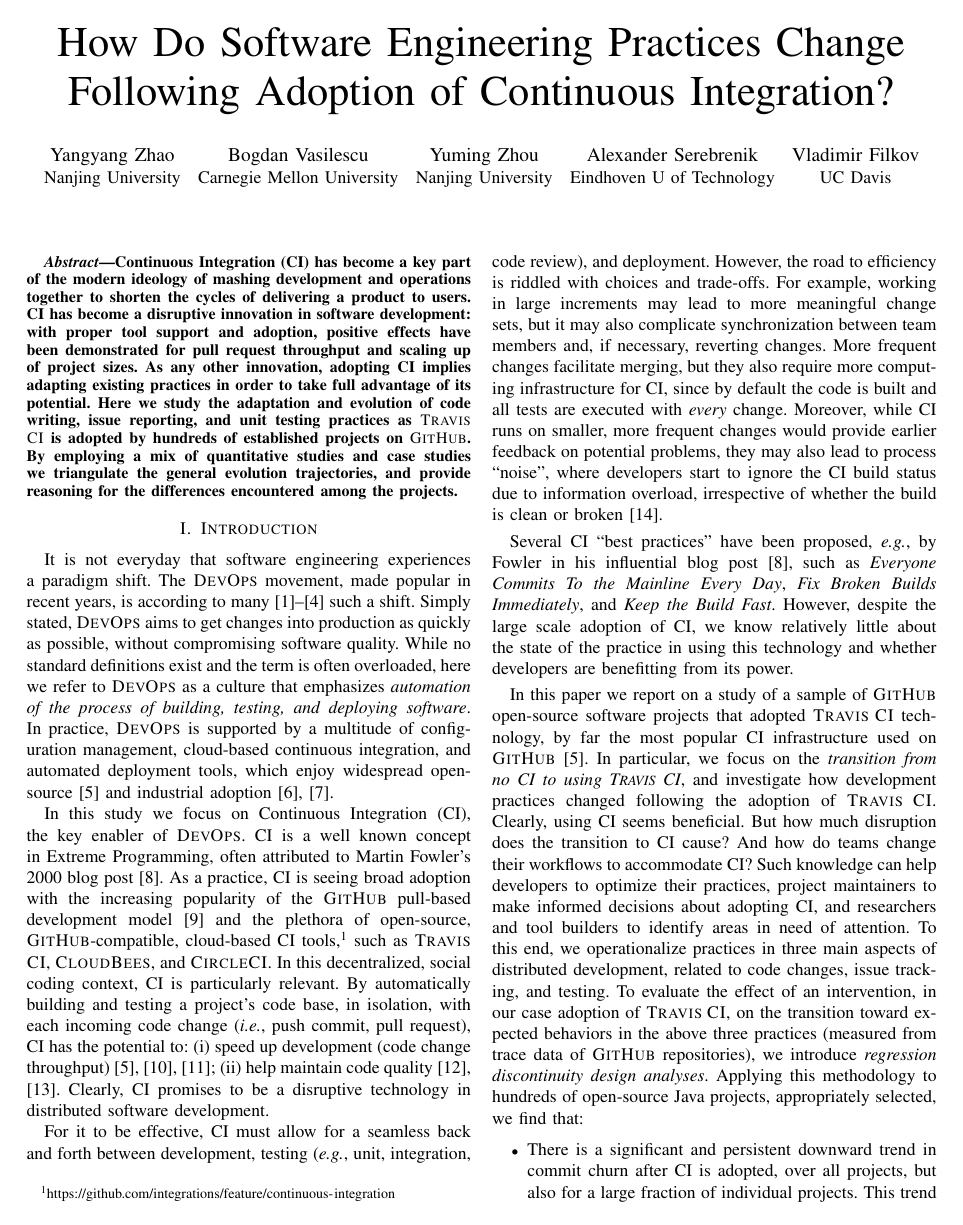
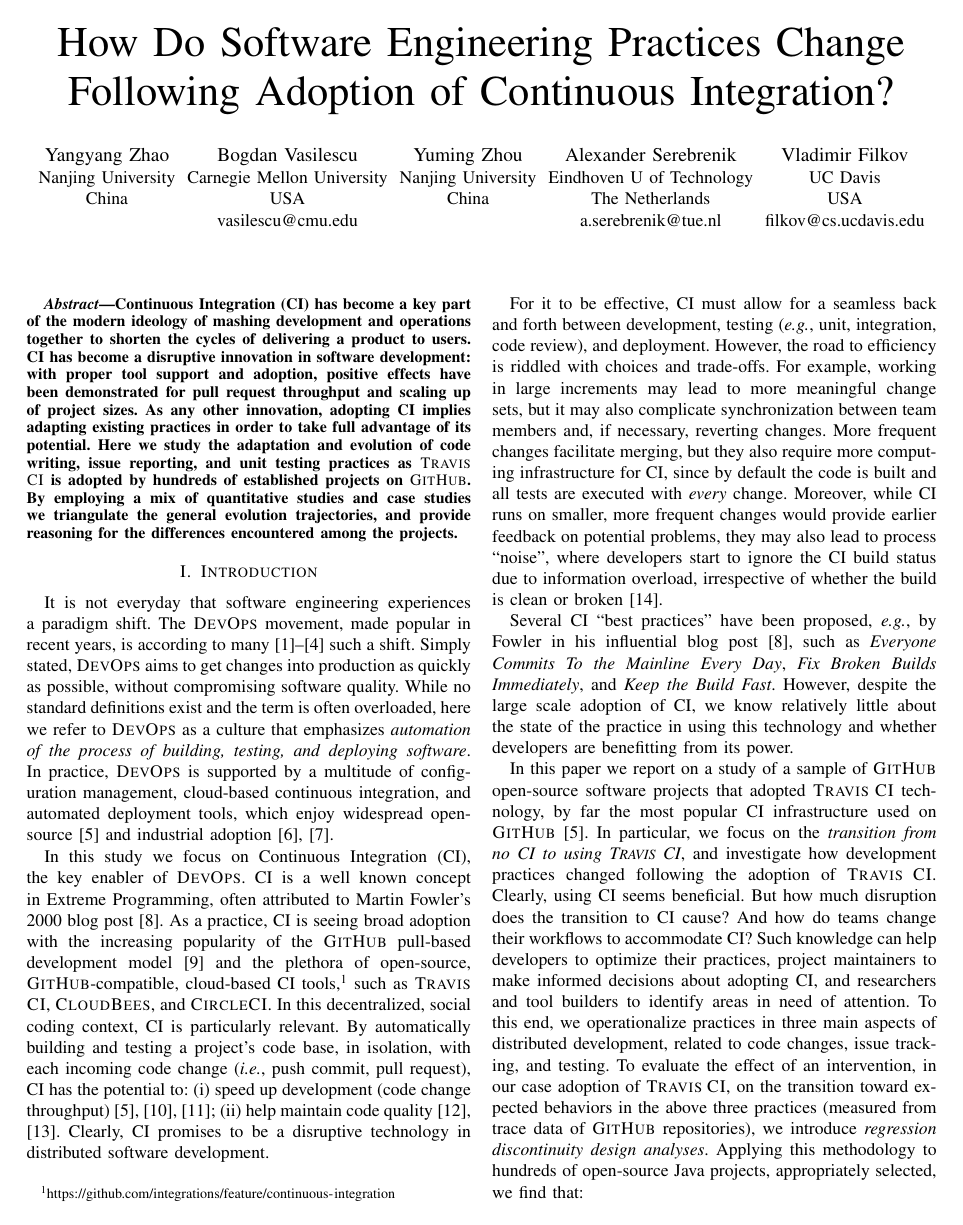
Before and after one commit to ntu-juking/asepaper, a LaTeX paper (CI_Adoption.tex): page 1 of 11. Compiled offline with pdfLaTeX; a missing font is replaced by an installed copy or a similar font; a LaTeX package or settings file that is missing is left out.

Commit message:
countries + mail addresses for BV VF AS

```diff
--- a/CI_Adoption.tex
+++ b/CI_Adoption.tex
@@ -57,19 +57,19 @@ Change Following Adoption of Continuous Integration?}
 
 \author
 {\IEEEauthorblockN{Yangyang Zhao}
-\IEEEauthorblockA{Nanjing University}
+\IEEEauthorblockA{Nanjing University\\ China}
 \and
 \IEEEauthorblockN{Bogdan Vasilescu}
-\IEEEauthorblockA{Carnegie Mellon University}
+\IEEEauthorblockA{Carnegie Mellon University\\ USA\\vasilescu@cmu.edu}
 \and
 \IEEEauthorblockN{Yuming Zhou}
-\IEEEauthorblockA{Nanjing University}
+\IEEEauthorblockA{Nanjing University\\ China}
 \and
 \IEEEauthorblockN{Alexander Serebrenik}
-\IEEEauthorblockA{Eindhoven U of Technology}
+\IEEEauthorblockA{Eindhoven U of Technology\\ The Netherlands\\a.serebrenik@tue.nl}
 \and
 \IEEEauthorblockN{Vladimir Filkov}
-\IEEEauthorblockA{UC Davis}
+\IEEEauthorblockA{UC Davis\\ USA\\filkov@cs.ucdavis.edu}
 }
 \maketitle
 \begin{abstract}
```
